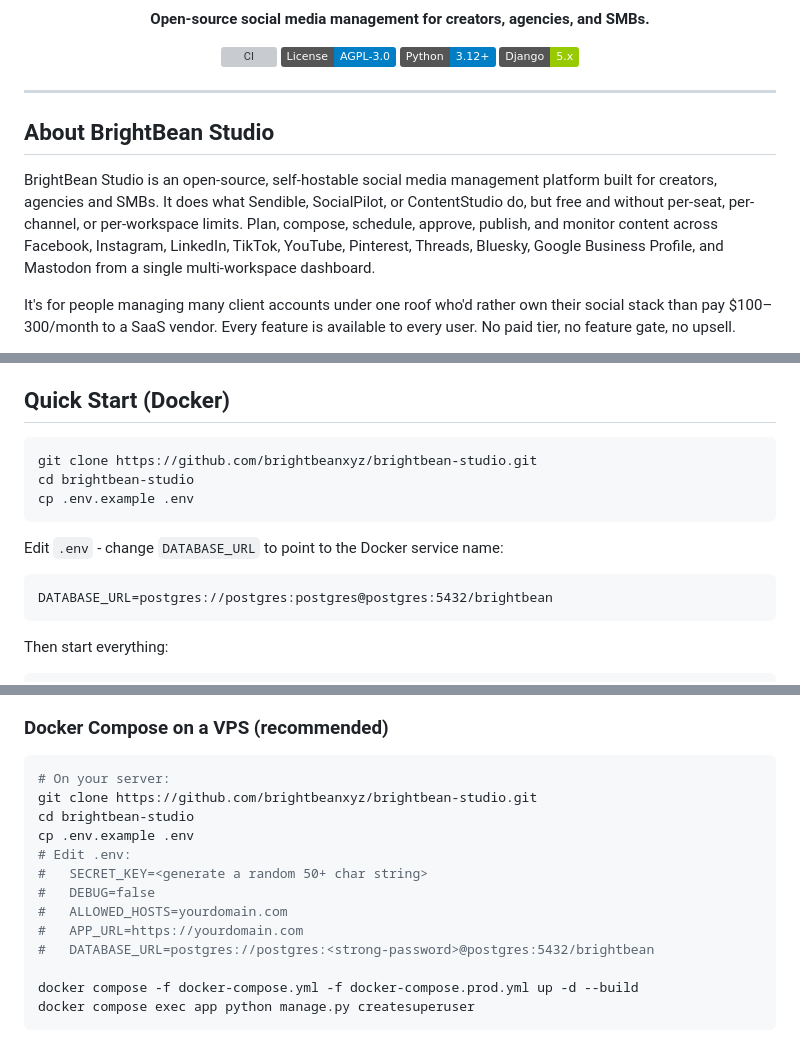
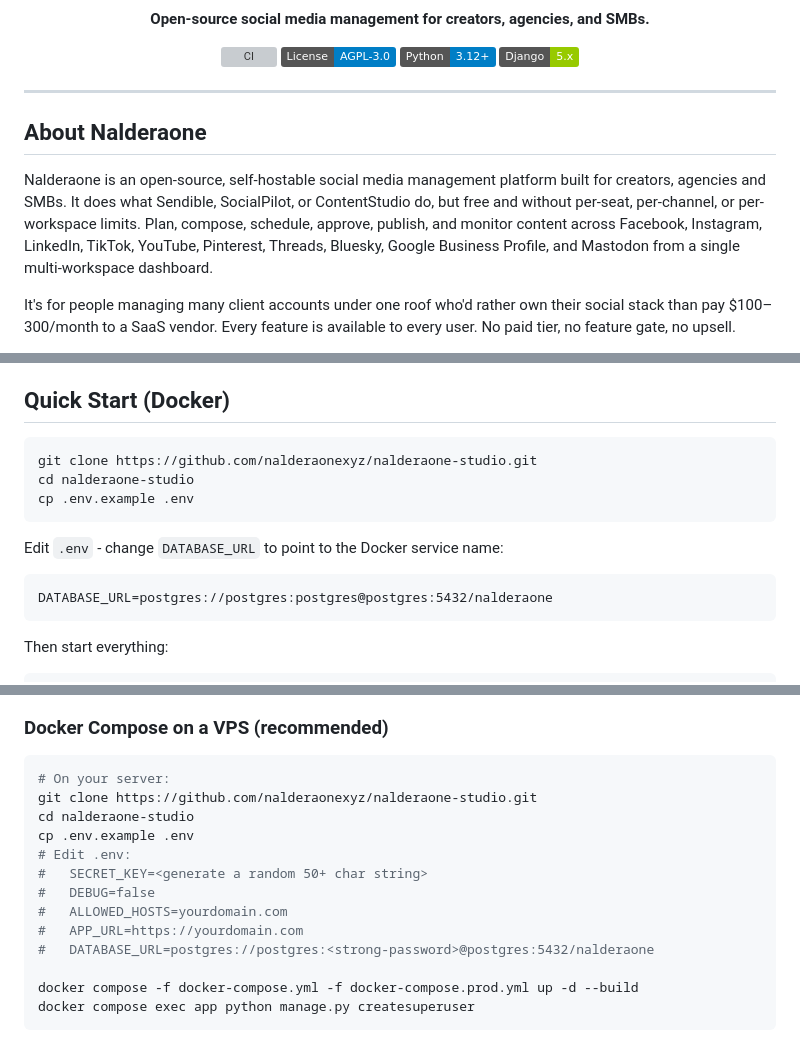
Before and after one commit to renaldylh/nalderaone, a Markdown page: README.md, 3 parts joined by grey strips. GitHub-like rendering; badges without logos; grey boxes are pictures that could not be loaded.

````diff
--- a/README.md
+++ b/README.md
@@ -17,9 +17,9 @@
 
 ---
 
-## About BrightBean Studio
+## About Nalderaone
 
-BrightBean Studio is an open-source, self-hostable social media management platform built for creators, agencies and SMBs. It does what Sendible, SocialPilot, or ContentStudio do, but free and without per-seat, per-channel, or per-workspace limits. Plan, compose, schedule, approve, publish, and monitor content across Facebook, Instagram, LinkedIn, TikTok, YouTube, Pinterest, Threads, Bluesky, Google Business Profile, and Mastodon from a single multi-workspace dashboard.
+Nalderaone is an open-source, self-hostable social media management platform built for creators, agencies and SMBs. It does what Sendible, SocialPilot, or ContentStudio do, but free and without per-seat, per-channel, or per-workspace limits. Plan, compose, schedule, approve, publish, and monitor content across Facebook, Instagram, LinkedIn, TikTok, YouTube, Pinterest, Threads, Bluesky, Google Business Profile, and Mastodon from a single multi-workspace dashboard.
 
 It's for people managing many client accounts under one roof who'd rather own their social stack than pay $100–300/month to a SaaS vendor. Every feature is available to every user. No paid tier, no feature gate, no upsell.
 
@@ -106,15 +95,15 @@ For social media API keys, see [Platform Credentials](#platform-credentials). Fu
 ## Quick Start (Docker)
 
 ```bash
-git clone https://github.com/brightbeanxyz/brightbean-studio.git
-cd brightbean-studio
+git clone https://github.com/nalderaonexyz/nalderaone-studio.git
+cd nalderaone-studio
 cp .env.example .env
 ```
 
 Edit `.env` - change `DATABASE_URL` to point to the Docker service name:
 
 ```
-DATABASE_URL=postgres://postgres:postgres@postgres:5432/brightbean
+DATABASE_URL=postgres://postgres:postgres@postgres:5432/nalderaone
 ```
 
 Then start everything:
@@ -254,15 +243,15 @@ ruff format .
 
 ```bash
 # On your server:
-git clone https://github.com/brightbeanxyz/brightbean-studio.git
-cd brightbean-studio
+git clone https://github.com/nalderaonexyz/nalderaone-studio.git
+cd nalderaone-studio
 cp .env.example .env
 # Edit .env:
 #   SECRET_KEY=<generate a random 50+ char string>
 #   DEBUG=false
 #   ALLOWED_HOSTS=yourdomain.com
 #   APP_URL=https://yourdomain.com
-#   DATABASE_URL=postgres://postgres:<strong-password>@postgres:5432/brightbean
+#   DATABASE_URL=postgres://postgres:<strong-password>@postgres:5432/nalderaone
 
 docker compose -f docker-compose.yml -f docker-compose.prod.yml up -d --build
 docker compose exec app python manage.py createsuperuser
````
Also changed, not shown: other parts of README.md (+12 -23 lines).
